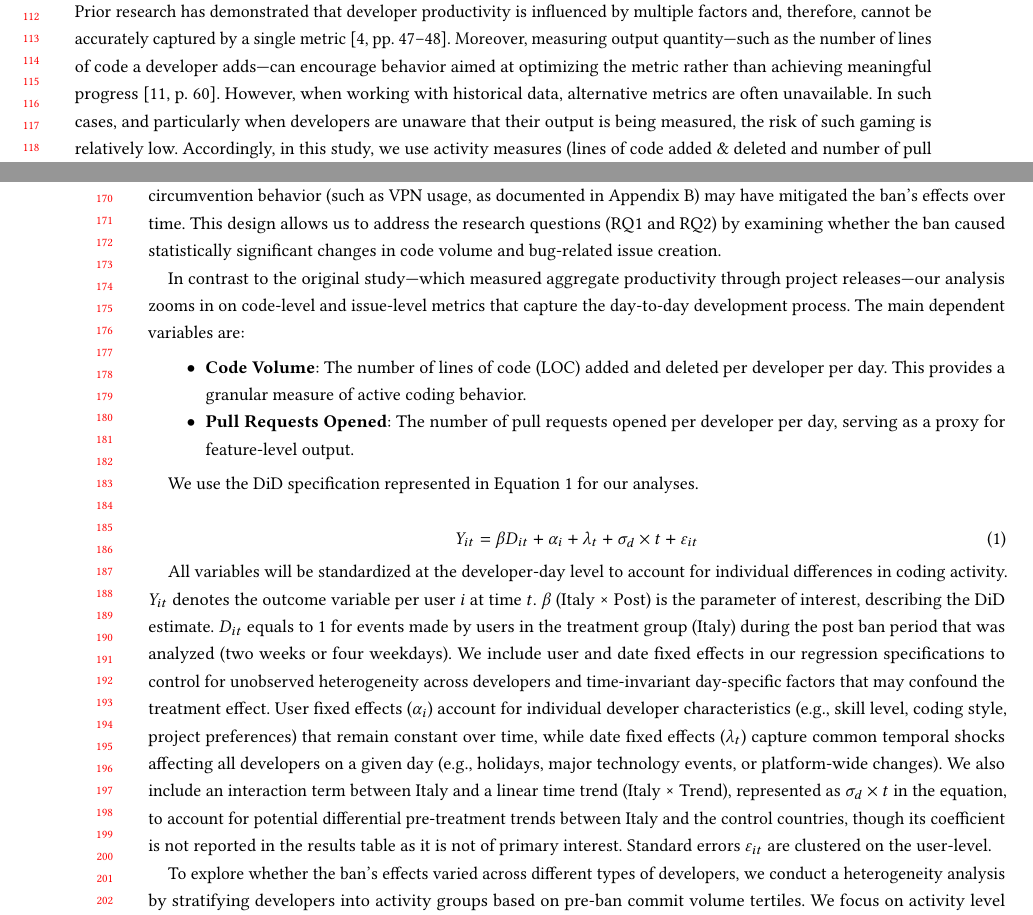
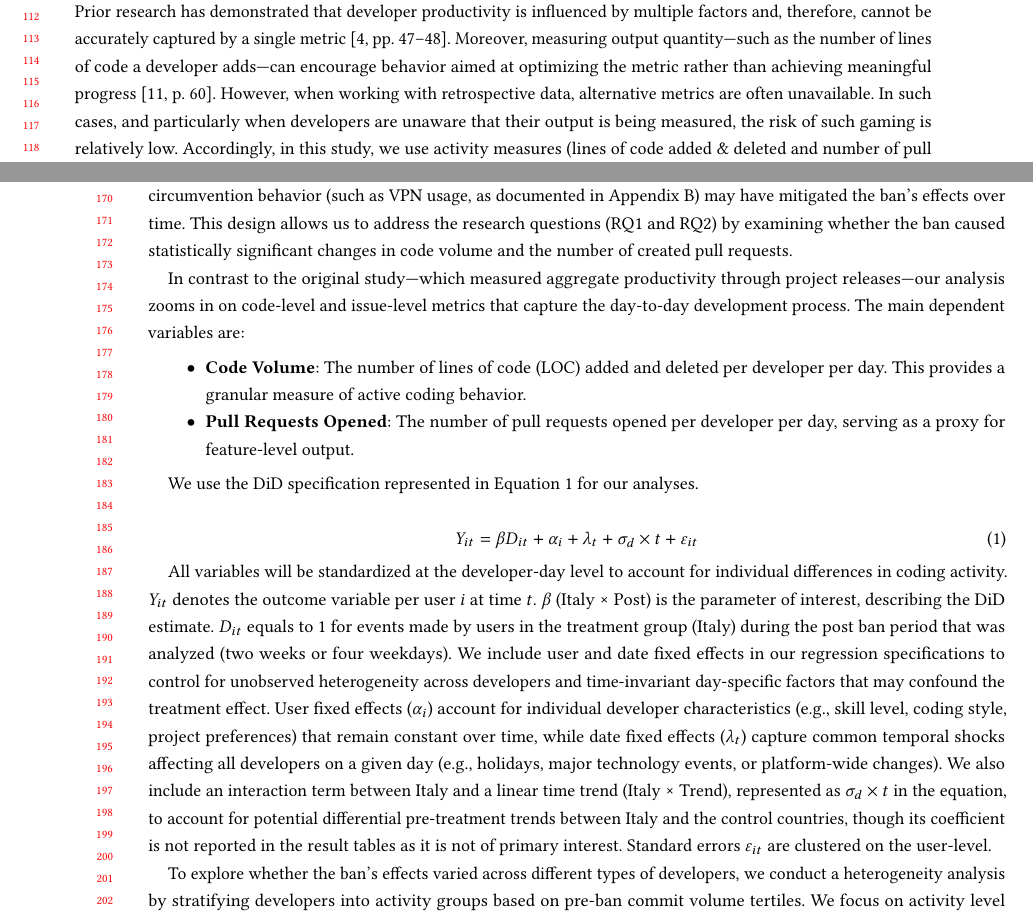
Before and after one commit to RichSchulz/HASE-25, a LaTeX paper (final report/report.tex, which reads final report/parts/01-main.tex): two parts of pages 3 and 4 of 11, joined at a grey line, cut so that both start at the same text. Compiled offline with pdfLaTeX.

Commit message:
some refinements

```diff
--- a/final report/parts/01-main.tex
+++ b/final report/parts/01-main.tex
@@ -35,7 +35,7 @@ However, their analysis focused on aggregate project-level outcomes (release eve
 
 \subsection{Measuring Developer Productivity}
 
-Prior research has demonstrated that developer productivity is influenced by multiple factors and, therefore, cannot be accurately captured by a single metric \cite[pp.~47--48]{forsgren2021the}. Moreover, measuring output quantity---such as the number of lines of code a developer adds---can encourage behavior aimed at optimizing the metric rather than achieving meaningful progress \cite[p.~60]{ziegler2024measuring}. However, when working with historical data, alternative metrics are often unavailable. In such cases, and particularly when developers are unaware that their output is being measured, the risk of such gaming is relatively low. Accordingly, in this study, we use activity measures (lines of code added \& deleted and number of pull requests opened) as proxies for developer productivity, while acknowledging the inherent limitations of this approach.
+Prior research has demonstrated that developer productivity is influenced by multiple factors and, therefore, cannot be accurately captured by a single metric \cite[pp.~47--48]{forsgren2021the}. Moreover, measuring output quantity---such as the number of lines of code a developer adds---can encourage behavior aimed at optimizing the metric rather than achieving meaningful progress \cite[p.~60]{ziegler2024measuring}. However, when working with retrospective data, alternative metrics are often unavailable. In such cases, and particularly when developers are unaware that their output is being measured, the risk of such gaming is relatively low. Accordingly, in this study, we use activity measures (lines of code added \& deleted and number of pull requests opened) as proxies for developer productivity, while acknowledging the inherent limitations of this approach.
 
 \section{Methodology}
 
@@ -55,5 +55,5 @@ We employ a \textbf{Difference-in-Differences (DiD)} quasi-experimental design t
 
-The ban was implemented on April 1, 2023. Our analysis focuses on a time window spanning four weeks before the ban (March 4--31, 2023) and two weeks after the ban (April 1--14, 2023). This time window allows us to capture both the immediate impact of the ban and potential adaptation effects. Additionally, following Kreitmeir and Raschky \cite[p.~7]{Kreitmeir2023}, we examine the first four working days after the ban (April 3--6, 2023) separately to assess the immediate impact before circumvention behavior (such as VPN usage, as documented in \autoref{appendix:circumvention}) may have mitigated the ban's effects over time. This design allows us to address the research questions (RQ1 and RQ2) by examining whether the ban caused statistically significant changes in code volume and bug-related issue creation.
+The ban was implemented on April 1, 2023. Our analysis focuses on a time window spanning four weeks before the ban (March 4--31, 2023) and two weeks after the ban (April 1--14, 2023). This time window allows us to capture both the immediate impact of the ban and potential adaptation effects. Additionally, following Kreitmeir and Raschky \cite[p.~7]{Kreitmeir2023}, we examine the first four working days after the ban (April 3--6, 2023) separately to assess the immediate impact before circumvention behavior (such as VPN usage, as documented in \autoref{appendix:circumvention}) may have mitigated the ban's effects over time. This design allows us to address the research questions (RQ1 and RQ2) by examining whether the ban caused statistically significant changes in code volume and the number of created pull requests.
 
 In contrast to the original study---which measured aggregate productivity through project releases---our analysis zooms in on code-level and issue-level metrics that capture the day-to-day development process. The main dependent variables are:
 
@@ -69,7 +69,7 @@ We use the DiD specification represented in \autoref{eq:did} for our analyses.
   \label{eq:did}
 \end{equation}
 
-All variables will be standardized at the developer-day level to account for individual differences in coding activity. $Y_{it}$ denotes the outcome variable per user $i$ at time $t$. $\beta$ (Italy × Post) is the parameter of interest, describing the DiD estimate. $D_{it}$ equals to $1$ for events made by users in the treatment group (Italy) during the post ban period that was analyzed (two weeks or four weekdays). We include user and date fixed effects in our regression specifications to control for unobserved heterogeneity across developers and time-invariant day-specific factors that may confound the treatment effect. User fixed effects ($\alpha_{i}$) account for individual developer characteristics (e.g., skill level, coding style, project preferences) that remain constant over time, while date fixed effects ($\lambda_{t}$) capture common temporal shocks affecting all developers on a given day (e.g., holidays, major technology events, or platform-wide changes). We also include an interaction term between Italy and a linear time trend (Italy × Trend), represented as $\sigma_{d} \times t$ in the equation, to account for potential differential pre-treatment trends between Italy and the control countries, though its coefficient is not reported in the results table as it is not of primary interest. Standard errors $\varepsilon_{it}$ are clustered on the user-level.
+All variables will be standardized at the developer-day level to account for individual differences in coding activity. $Y_{it}$ denotes the outcome variable per user $i$ at time $t$. $\beta$ (Italy × Post) is the parameter of interest, describing the DiD estimate. $D_{it}$ equals to $1$ for events made by users in the treatment group (Italy) during the post ban period that was analyzed (two weeks or four weekdays). We include user and date fixed effects in our regression specifications to control for unobserved heterogeneity across developers and time-invariant day-specific factors that may confound the treatment effect. User fixed effects ($\alpha_{i}$) account for individual developer characteristics (e.g., skill level, coding style, project preferences) that remain constant over time, while date fixed effects ($\lambda_{t}$) capture common temporal shocks affecting all developers on a given day (e.g., holidays, major technology events, or platform-wide changes). We also include an interaction term between Italy and a linear time trend (Italy × Trend), represented as $\sigma_{d} \times t$ in the equation, to account for potential differential pre-treatment trends between Italy and the control countries, though its coefficient is not reported in the result tables as it is not of primary interest. Standard errors $\varepsilon_{it}$ are clustered on the user-level.
 
 To explore whether the ban's effects varied across different types of developers, we conduct a heterogeneity analysis by stratifying developers into activity groups based on pre-ban commit volume tertiles. We focus on activity level for several theoretically motivated reasons. First, prior research suggests that AI tool adoption and benefits vary by developer experience and engagement \cite[p.~19]{cui2025the}, with less experienced developers showing greater productivity gains from AI assistance while experienced developers may face verification overhead. Activity level serves as a proxy for both developer engagement and potentially for reliance on AI tools---more active developers may have integrated AI tools more deeply into their workflows, making them more vulnerable to disruption. This analysis allows us to test whether the ban's impact varied systematically by baseline coding activity, which could reveal differential circumvention patterns or varied dependence on AI assistance across developer types.
 
```
Also changed, not shown: final report/out/report.pdf, final report/parts/01-main.tex (10 more changed lines).
